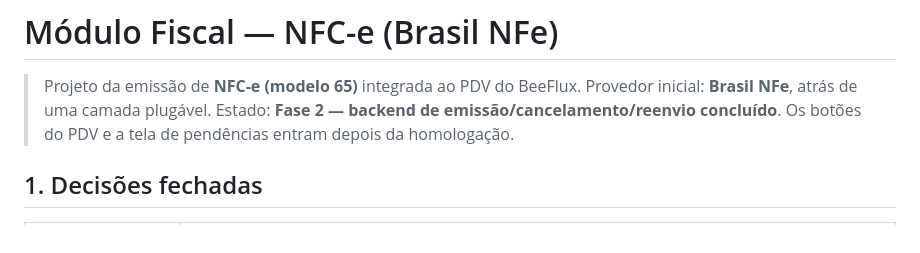
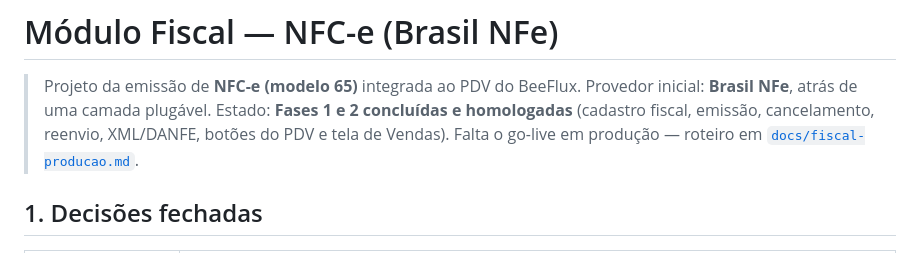
Before and after one commit to Claayton/BillFlux, a Markdown page: docs/fiscal.md, the part around the change. Rendered like a GitHub page.

Commit message:
docs: estado do módulo fiscal atualizado (fases 1 e 2 concluídas)

```diff
--- a/docs/fiscal.md
+++ b/docs/fiscal.md
@@ -2,8 +2,10 @@
 
 > Projeto da emissão de **NFC-e (modelo 65)** integrada ao PDV do BeeFlux.
 > Provedor inicial: **Brasil NFe**, atrás de uma camada plugável.
-> Estado: **Fase 2 — backend de emissão/cancelamento/reenvio concluído**.
-> Os botões do PDV e a tela de pendências entram depois da homologação.
+> Estado: **Fases 1 e 2 concluídas e homologadas** (cadastro fiscal, emissão,
+> cancelamento, reenvio, XML/DANFE, botões do PDV e tela de Vendas).
+> Falta o go-live em produção — roteiro em
+> [`docs/fiscal-producao.md`](fiscal-producao.md).
 
 ## 1. Decisões fechadas
 
```
